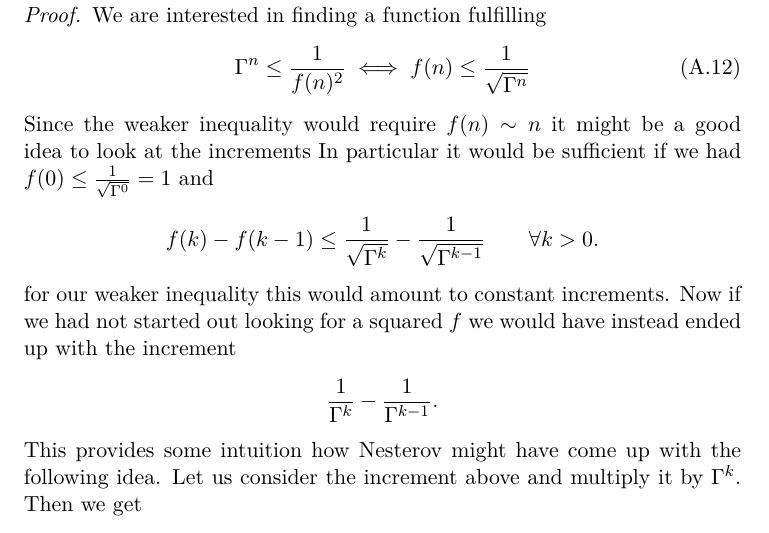
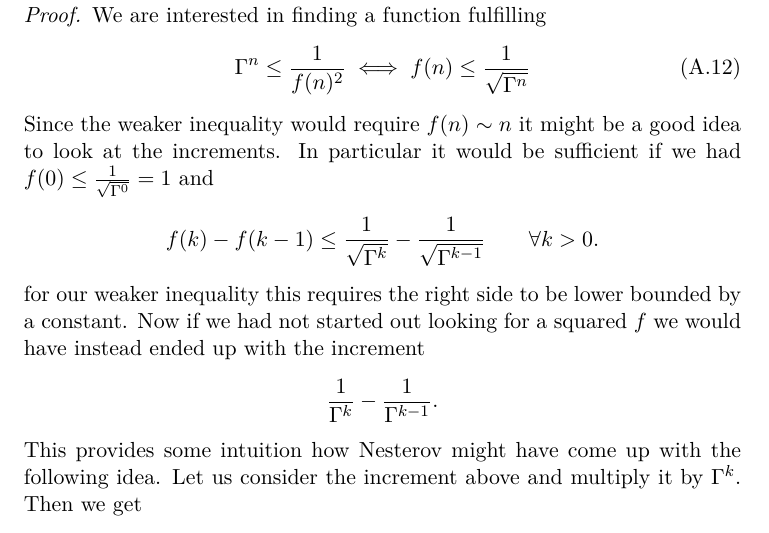
Before and after one commit to FelixBenning/masterthesis, a LaTeX thesis (Masterthesis.tex, which reads chapter/technical_appendix.tex): part of page 65 of 68, cut so that both start at the same text. Compiled offline with pdfLaTeX.

Commit message:
small grammar errors

```diff
--- a/chapter/technical_appendix.tex
+++ b/chapter/technical_appendix.tex
@@ -568,7 +568,7 @@
 		\Gamma^n \le \frac{1}{f(n)^2} \iff f(n) \le \frac1{\sqrt{\Gamma^n}}
 	\end{align}
 	Since the weaker inequality would require \(f(n)\sim n\) it might be a
-	good idea to look at the increments
+	good idea to look at the increments.
 	% \begin{align*}
 	% 	f(0) + \sum_{k=1}^n f(k) - f(k-1) = f(n)
 	% 	\le \frac{1}{\sqrt{\Gamma^n}}
@@ -581,9 +581,9 @@
 		f(k) - f(k-1) \le \frac{1}{\sqrt{\Gamma^k}}-\frac{1}{\sqrt{\Gamma^{k-1}}}
 		\qquad \forall k > 0.
 	\end{align*}
-	for our weaker inequality this would amount to constant increments. Now
-	if we had not started out looking for a squared \(f\) we would have instead
-	ended up with the increment
+	for our weaker inequality this requires the right side to be lower bounded
+	by a constant. Now if we had not started out looking for a squared \(f\) we
+	would have instead ended up with the increment
 	\begin{align*}
 		\frac{1}{\Gamma^k}-\frac{1}{\Gamma^{k-1}}.
 	\end{align*}
```
